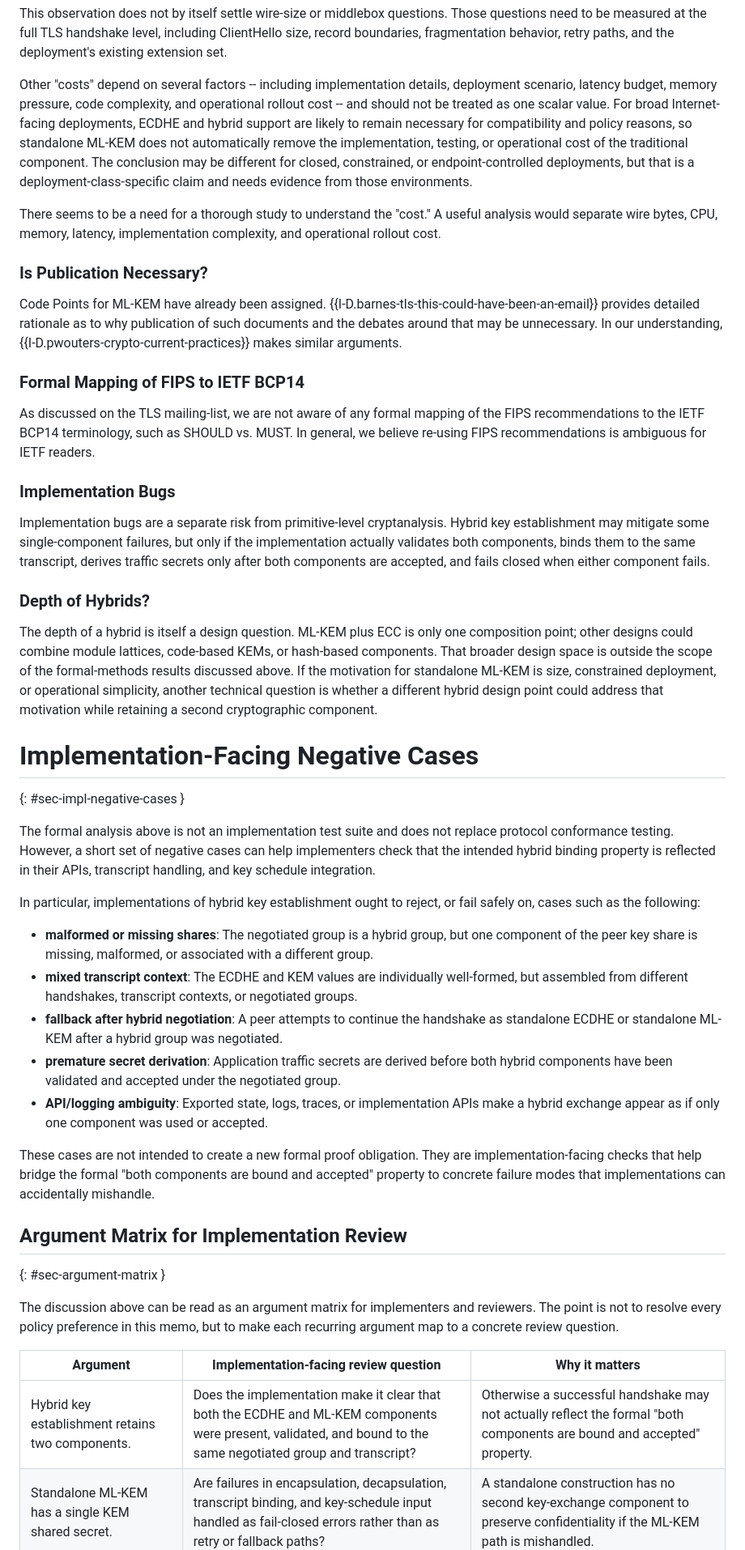
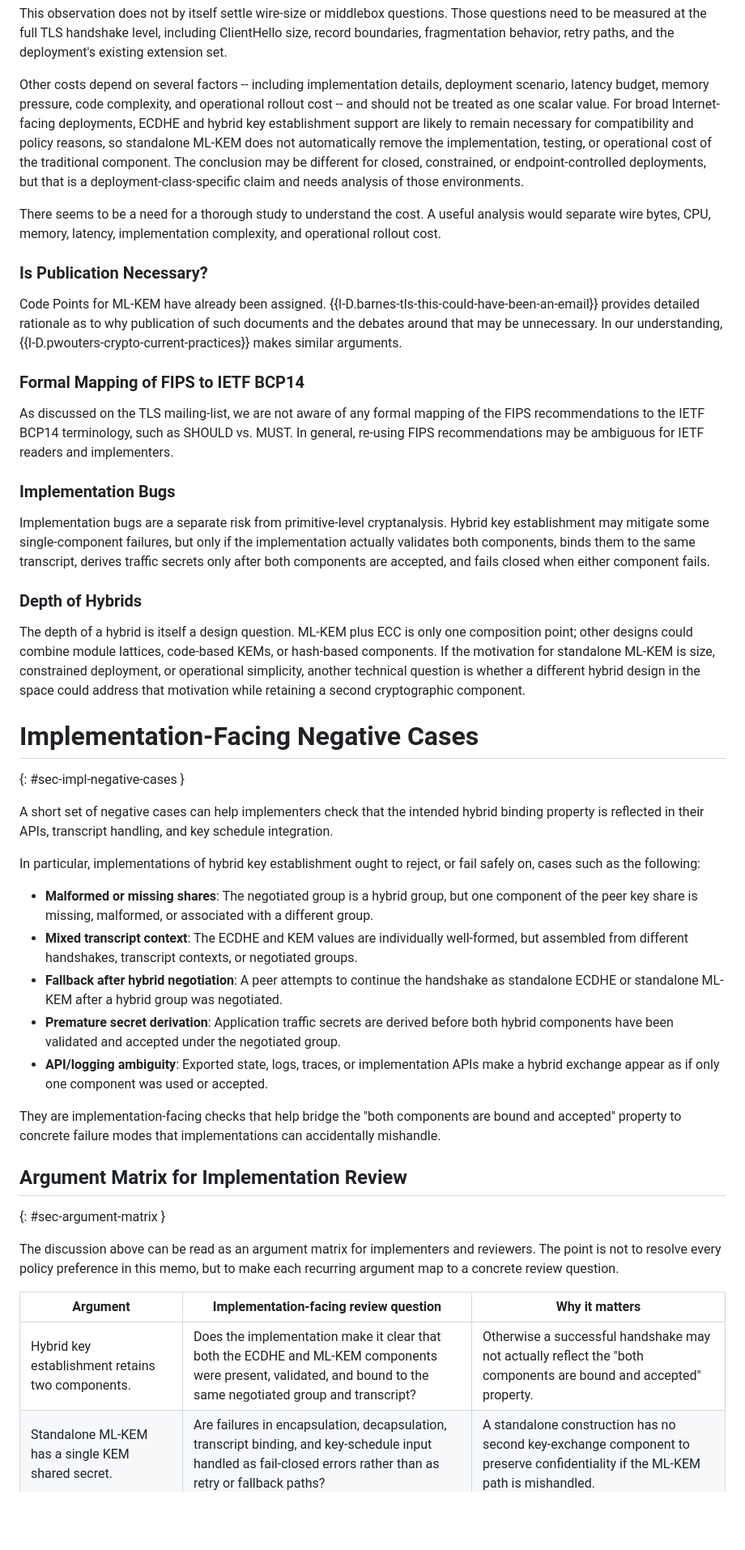
Before and after one commit to muhammad-usama-sardar/risks-of-mlkem, a Markdown page: draft-usama-tls-risks-of-mlkem.md, the part around one of its changes. Shown at 81% size. Drawn GitHub-style; blank space fills up the shorter version.

```diff
--- a/draft-usama-tls-risks-of-mlkem.md
+++ b/draft-usama-tls-risks-of-mlkem.md
@@ -282,18 +278,18 @@ Those questions need to be measured at the full TLS handshake level, including
 ClientHello size, record boundaries, fragmentation behavior, retry paths, and
 the deployment's existing extension set.
 
-Other "costs" depend on several factors -- including implementation details,
+Other costs depend on several factors -- including implementation details,
 deployment scenario, latency budget, memory pressure, code complexity, and
 operational rollout cost -- and should not be treated as one scalar value.
-For broad Internet-facing deployments, ECDHE and hybrid support are likely to
+For broad Internet-facing deployments, ECDHE and hybrid key establishment support are likely to
 remain necessary for compatibility and policy reasons, so standalone ML-KEM
 does not automatically remove the implementation, testing, or operational cost
 of the traditional component.
 The conclusion may be different for closed, constrained, or endpoint-controlled
-deployments, but that is a deployment-class-specific claim and needs evidence
-from those environments.
+deployments, but that is a deployment-class-specific claim and needs analysis
+of those environments.
 
-There seems to be a need for a thorough study to understand the "cost."
+There seems to be a need for a thorough study to understand the cost.
 A useful analysis would separate wire bytes, CPU, memory, latency, implementation
 complexity, and operational rollout cost.
 
@@ -304,7 +300,7 @@ Code Points for ML-KEM have already been assigned.
 
 ### Formal Mapping of FIPS to IETF BCP14
 
-As discussed on the TLS mailing-list, we are not aware of any formal mapping of the FIPS recommendations to the IETF BCP14 terminology, such as SHOULD vs. MUST. In general, we believe re-using FIPS recommendations is ambiguous for IETF readers.
+As discussed on the TLS mailing-list, we are not aware of any formal mapping of the FIPS recommendations to the IETF BCP14 terminology, such as SHOULD vs. MUST. In general, re-using FIPS recommendations may be ambiguous for IETF readers and implementers.
 
 ### Implementation Bugs
 
@@ -314,43 +310,39 @@ implementation actually validates both components, binds them to the same
 transcript, derives traffic secrets only after both components are accepted, and
 fails closed when either component fails.
 
-### Depth of Hybrids?
+### Depth of Hybrids
 
 The depth of a hybrid is itself a design question.  ML-KEM plus ECC is only one
 composition point; other designs could combine module lattices, code-based KEMs,
-or hash-based components.  That broader design space is outside the scope of the
-formal-methods results discussed above.
+or hash-based components.
 If the motivation for standalone ML-KEM is size, constrained deployment, or
 operational simplicity, another technical question is whether a different
-hybrid design point could address that motivation while retaining a second
+hybrid design in the space could address that motivation while retaining a second
 cryptographic component.
 
 
 # Implementation-Facing Negative Cases
 {: #sec-impl-negative-cases }
 
-The formal analysis above is not an implementation test suite and does not
-replace protocol conformance testing.
-However, a short set of negative cases can help implementers check that
+A short set of negative cases can help implementers check that
 the intended hybrid binding property is reflected in their APIs, transcript
 handling, and key schedule integration.
 
 In particular, implementations of hybrid key establishment ought to reject, or
 fail safely on, cases such as the following:
 
-* **malformed or missing shares**: The negotiated group is a hybrid group, but one component of the peer
+* **Malformed or missing shares**: The negotiated group is a hybrid group, but one component of the peer
   key share is missing, malformed, or associated with a different group.
-* **mixed transcript context**: The ECDHE and KEM values are individually well-formed, but assembled
+* **Mixed transcript context**: The ECDHE and KEM values are individually well-formed, but assembled
   from different handshakes, transcript contexts, or negotiated groups.
-* **fallback after hybrid negotiation**: A peer attempts to continue the handshake as standalone ECDHE or
+* **Fallback after hybrid negotiation**: A peer attempts to continue the handshake as standalone ECDHE or
   standalone ML-KEM after a hybrid group was negotiated.
-* **premature secret derivation**: Application traffic secrets are derived before both hybrid components
+* **Premature secret derivation**: Application traffic secrets are derived before both hybrid components
   have been validated and accepted under the negotiated group.
 * **API/logging ambiguity**: Exported state, logs, traces, or implementation APIs make a hybrid
   exchange appear as if only one component was used or accepted.
 
-These cases are not intended to create a new formal proof obligation.
-They are implementation-facing checks that help bridge the formal
+They are implementation-facing checks that help bridge the
 "both components are bound and accepted" property to concrete failure
 modes that implementations can accidentally mishandle.
 
@@ -364,6 +356,6 @@ review question.
 
 | Argument | Implementation-facing review question | Why it matters |
 |----------|---------------------------------------|----------------|
-| Hybrid key establishment retains two components. | Does the implementation make it clear that both the ECDHE and ML-KEM components were present, validated, and bound to the same negotiated group and transcript? | Otherwise a successful handshake may not actually reflect the formal "both components are bound and accepted" property. |
+| Hybrid key establishment retains two components. | Does the implementation make it clear that both the ECDHE and ML-KEM components were present, validated, and bound to the same negotiated group and transcript? | Otherwise a successful handshake may not actually reflect the "both components are bound and accepted" property. |
 | Standalone ML-KEM has a single KEM shared secret. | Are failures in encapsulation, decapsulation, transcript binding, and key-schedule input handled as fail-closed errors rather than as retry or fallback paths? | A standalone construction has no second key-exchange component to preserve confidentiality if the ML-KEM path is mishandled. |
 | Hybrid fallback is useful only when it is explicit. | After a hybrid group is negotiated, can either endpoint silently continue as standalone ECDHE or standalone ML-KEM? | Silent continuation changes the negotiated security property and makes interop failures hard to distinguish from downgrades. |
```
Also changed, not shown: other parts of draft-usama-tls-risks-of-mlkem.md (+99 -100 lines).
